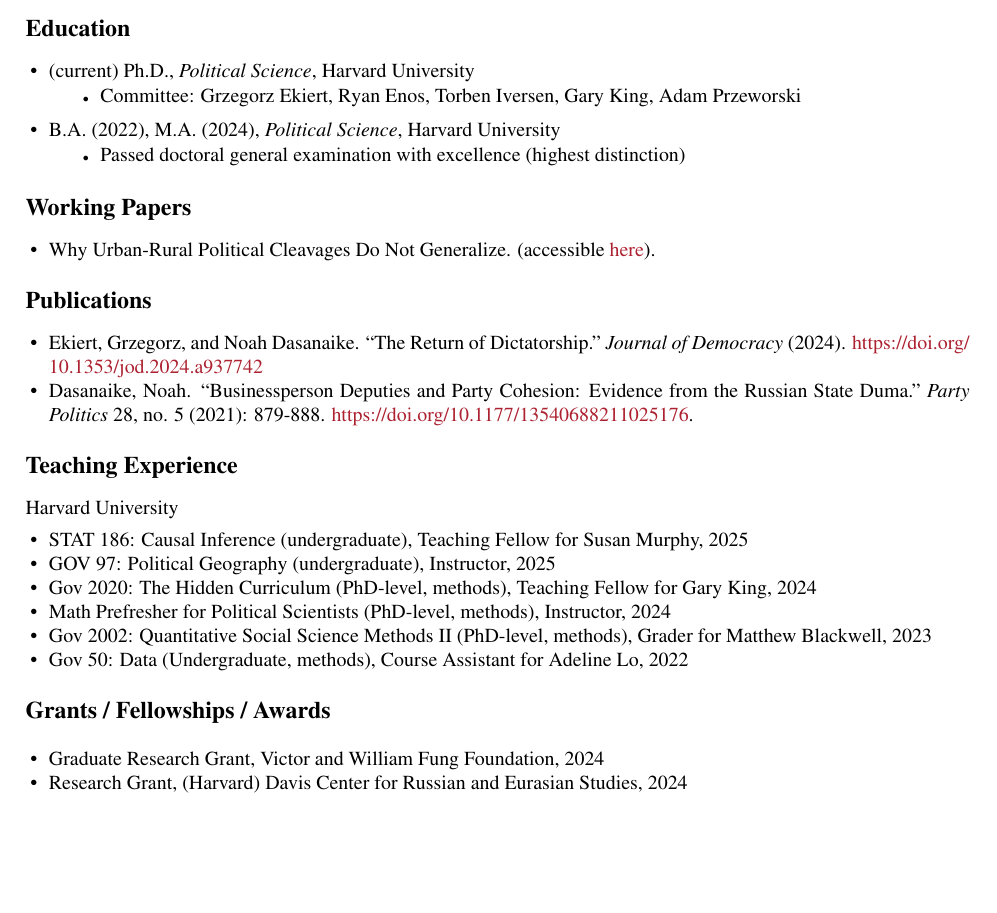
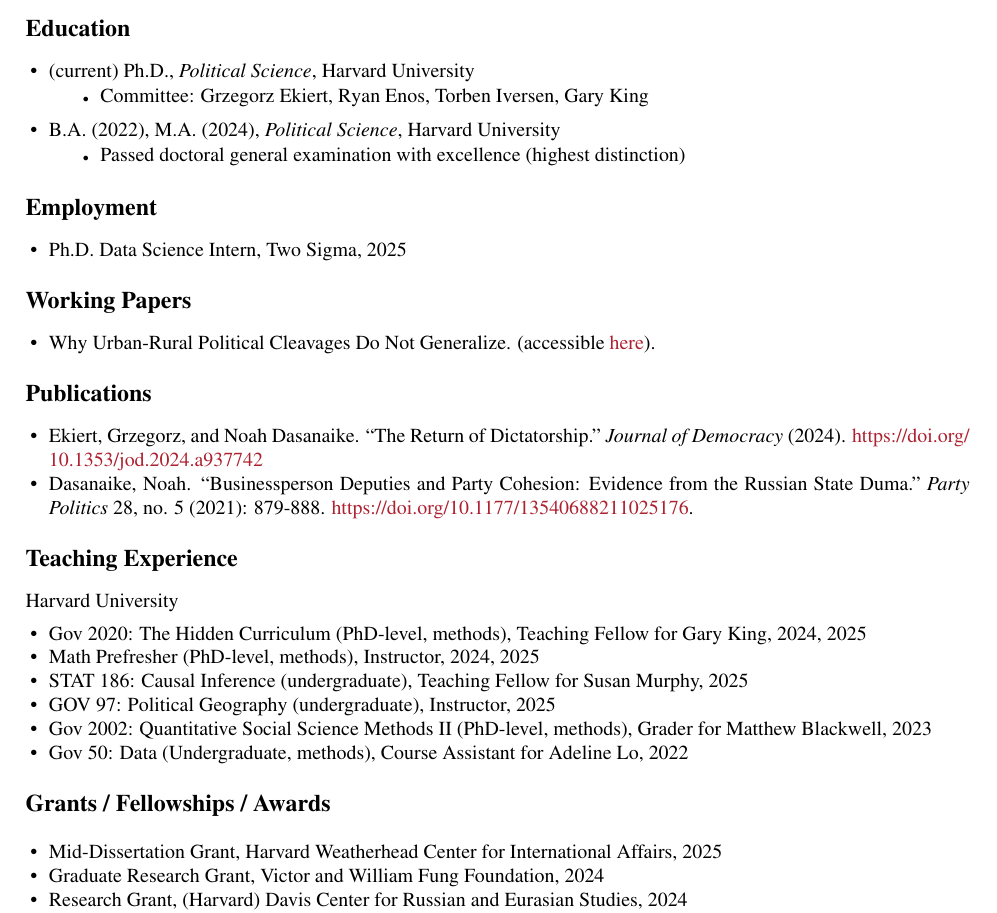
Before and after one commit to noahdasanaike/noahdasanaike.github.io, a LaTeX CV (cv/dasanaike_cv.tex): part of page 1 of 2, cut so that both start at the same text, the shorter picture padded with empty space. Compiled offline with pdfLaTeX.

Commit message:
Add files via upload

```diff
--- a/cv/dasanaike_cv.tex
+++ b/cv/dasanaike_cv.tex
@@ -47,7 +47,7 @@
 \item (current) Ph.D., \textit{Political Science}, Harvard University
 \vspace{-1.5mm}
 \begin{itemize}
-\item Committee: Grzegorz Ekiert, Ryan Enos, Torben Iversen, Gary King, Adam Przeworski
+\item Committee: Grzegorz Ekiert, Ryan Enos, Torben Iversen, Gary King
 \end{itemize}
 \item B.A. (2022), M.A. (2024), \textit{Political Science}, Harvard University
 \vspace{-1.5mm}
@@ -60,6 +60,17 @@
 
 
 
+{\bf {\normalsize Employment}}
+
+\vspace{3mm}
+
+\begin{itemize}[noitemsep,nolistsep]
+
+\item Ph.D. Data Science Intern, Two Sigma, 2025
+
+\end{itemize}
+
+\vspace{5mm}
 
 
 
@@ -107,13 +118,13 @@
 
 \begin{itemize}[noitemsep,nolistsep]
 
+\item Gov 2020: The Hidden Curriculum (PhD-level, methods), Teaching Fellow for Gary King, 2024, 2025
+
+\item Math Prefresher (PhD-level, methods), Instructor, 2024, 2025
+
 \item STAT 186: Causal Inference (undergraduate), Teaching Fellow for Susan Murphy, 2025
 
 \item GOV 97: Political Geography (undergraduate), Instructor, 2025
-
-\item Gov 2020: The Hidden Curriculum (PhD-level, methods), Teaching Fellow for Gary King, 2024
-
-\item Math Prefresher for Political Scientists (PhD-level, methods), Instructor, 2024
 
 \item Gov 2002: Quantitative Social Science Methods II (PhD-level, methods), Grader for Matthew Blackwell, 2023
 
@@ -134,6 +145,8 @@
 \vspace{1mm}
 
 \begin{itemize}[noitemsep,nolistsep]
+
+\item Mid-Dissertation Grant, Harvard Weatherhead Center for International Affairs, 2025
 
 \item Graduate Research Grant, Victor and William Fung Foundation, 2024
 
```
Also changed, not shown: cv/dasanaike_cv.pdf, cv/dasanaike_cv.tex (2 more changed lines).
